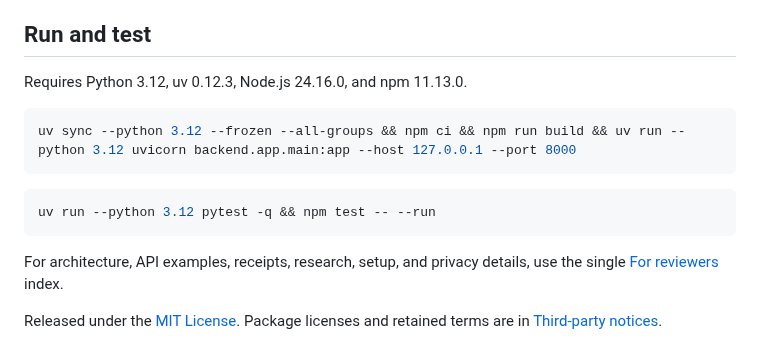
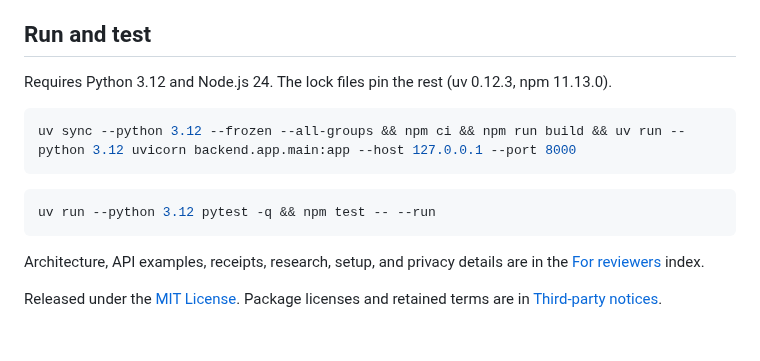
Before and after one commit to broken-branch/alphadecay, a Markdown page: README.md, the part around one of its changes. GitHub-like rendering.

````diff
--- a/README.md
+++ b/README.md
@@ -49,7 +38,7 @@ AlphaDecay is an options hackathon prototype with no live trading setting. Alpac
 
 ## Run and test
 
-Requires Python 3.12, uv 0.12.3, Node.js 24.16.0, and npm 11.13.0.
+Requires Python 3.12 and Node.js 24. The lock files pin the rest (uv 0.12.3, npm 11.13.0).
 
 ```bash
 uv sync --python 3.12 --frozen --all-groups && npm ci && npm run build && uv run --python 3.12 uvicorn backend.app.main:app --host 127.0.0.1 --port 8000
@@ -59,6 +48,6 @@ uv sync --python 3.12 --frozen --all-groups && npm ci && npm run build && uv run
 uv run --python 3.12 pytest -q && npm test -- --run
 ```
 
-For architecture, API examples, receipts, research, setup, and privacy details, use the single [For reviewers](docs/public/README.md) index.
+Architecture, API examples, receipts, research, setup, and privacy details are in the [For reviewers](docs/public/README.md) index.
 
 Released under the [MIT License](LICENSE). Package licenses and retained terms are in [Third-party notices](THIRD_PARTY_NOTICES.md).
````
Also changed, not shown: other parts of README.md (+22 -33 lines), docs/public/competition-record.png (added), 1 other file.
